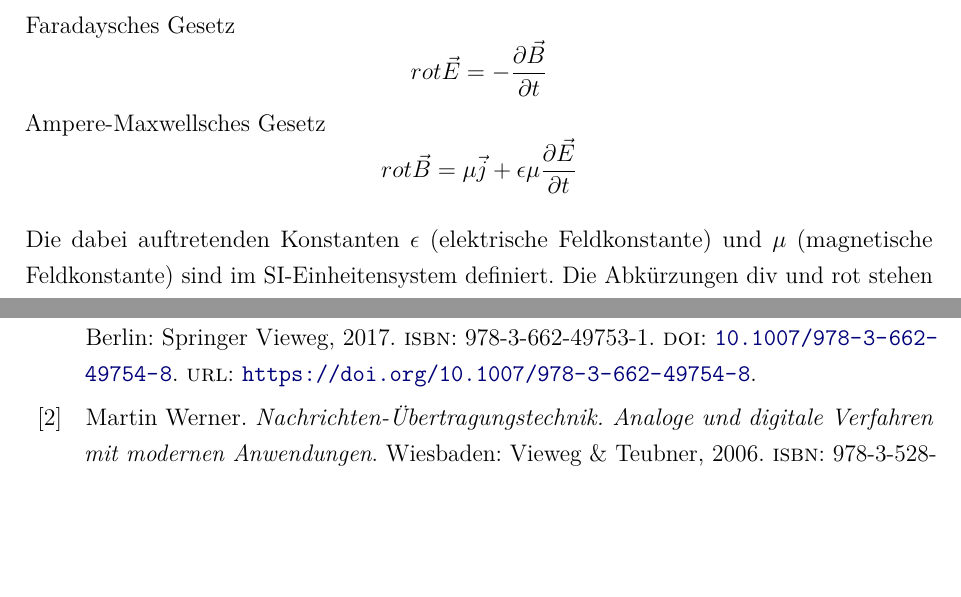
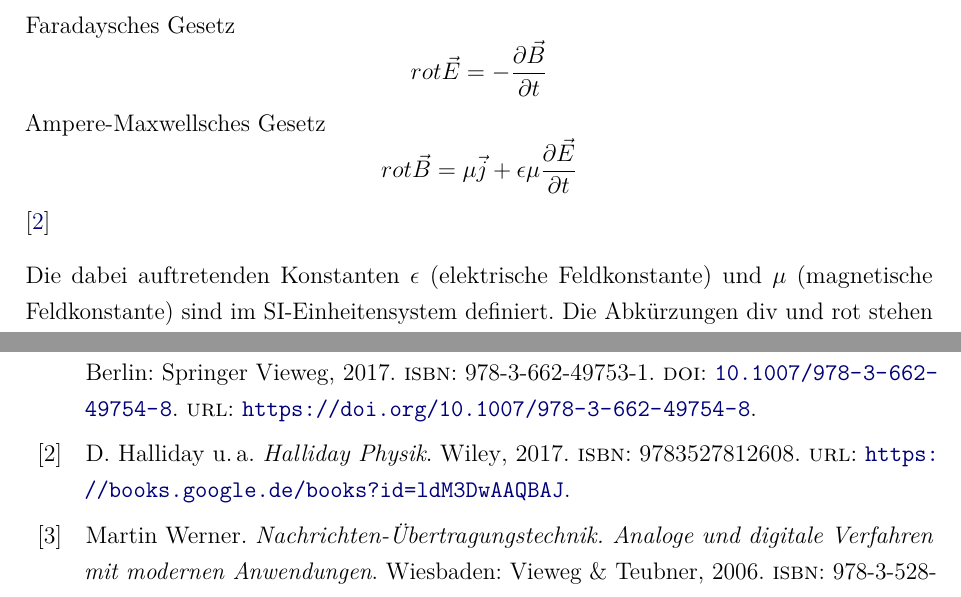
Before and after one commit to IsThisTheFuture/Doku_Studienarbeit, a LaTeX document (dokumentation.tex, which reads bibliographie.bib, content/02kapitel.tex): two parts of pages 13 and 31 of 33, joined at a grey line, cut so that both start at the same text, the shorter picture padded with empty space. Compiled offline with pdfLaTeX.

Commit message:
Maxwellsche Gleichungen Quelle

```diff
--- a/bibliographie.bib
+++ b/bibliographie.bib
@@ -48,6 +48,14 @@ year = {2018}
 	isbn={978-3-658-13964-3},
 	doi={10.1007/978-3-658-13965-0},
 	url={https://doi.org/10.1007/978-3-658-13965-0}
+}
+@book{halliday2017halliday,
+	title={Halliday Physik},
+	author={Halliday, D. and Resnick, R. and Walker, J. and Koch, S.W. and Delbr{\~A}1/4ck, M. and B{\~A}¤r, M.},
+	isbn={9783527812608},
+	url={https://books.google.de/books?id=ldM3DwAAQBAJ},
+	year={2017},
+	publisher={Wiley}
 }
 
 @book{Heuberger:2017,
--- a/content/02kapitel.tex
+++ b/content/02kapitel.tex
@@ -30,6 +30,7 @@ Gaußscher Satz für Elektrizität		\[div \vec{E} = \frac{\rho}{\epsilon}\]
 Gaußscher Satz für Magnetismus 		\[div \vec{B} = 0\]
 Faradaysches Gesetz					\[rot \vec{E} = -\frac{\partial\vec{B}}{\partial t}\]
 Ampere-Maxwellsches Gesetz			\[rot \vec{B} = \mu\vec{j}+\epsilon\mu\frac{\partial\vec{E}}{\partial t}\]
+\cite{halliday2017halliday}
 
 Die dabei auftretenden Konstanten $\epsilon$ (elektrische Feldkonstante) und $\mu$ (magnetische Feldkonstante) sind im SI-Einheitensystem definiert. Die Abkürzungen div und rot stehen für Divergenz und Rotation.
 
```
Also changed, not shown: dokumentation.pdf, 4 other files.
